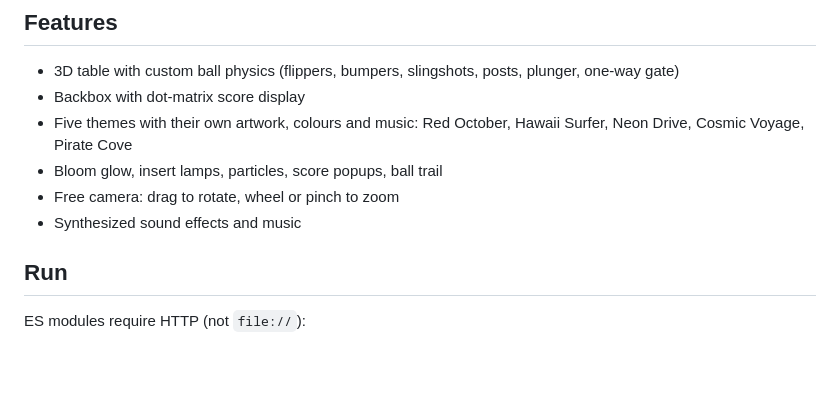
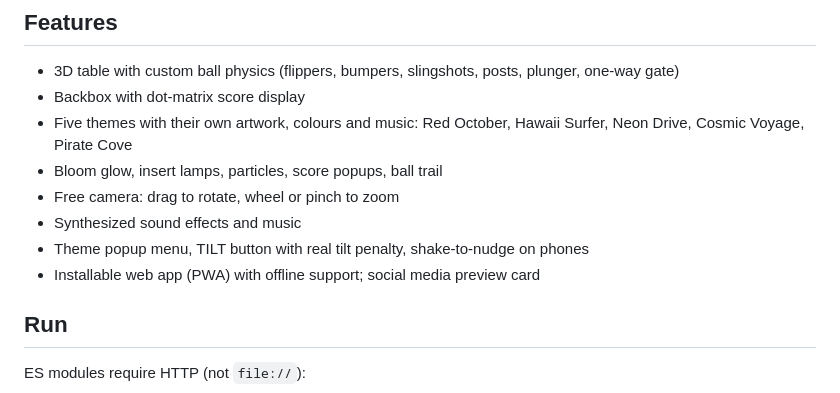
Before and after one commit to HelmutQualtinger/flipper, a Markdown page: README.md, the part around the change. Drawn GitHub-style; blank space fills up the shorter version.

Commit message:
Theme popup menu, tilt button and shake-to-nudge, PWA install + offline cache, social preview
Co-Authored-By: Claude Opus 5.5 <noreply@anthropic.com>

```diff
--- a/README.md
+++ b/README.md
@@ -24,6 +24,8 @@ Browser pinball game in vanilla JavaScript with three.js and WebAudio (no build
 - Bloom glow, insert lamps, particles, score popups, ball trail
 - Free camera: drag to rotate, wheel or pinch to zoom
 - Synthesized sound effects and music
+- Theme popup menu, TILT button with real tilt penalty, shake-to-nudge on phones
+- Installable web app (PWA) with offline support; social media preview card
 
 ## Run
 
```
Also changed, not shown: docs/og.jpg (added), icons/apple-touch-icon.png (added), icons/favicon-32.png (added), icons/icon-192.png (added), icons/icon-512.png (added), 6 other files.
